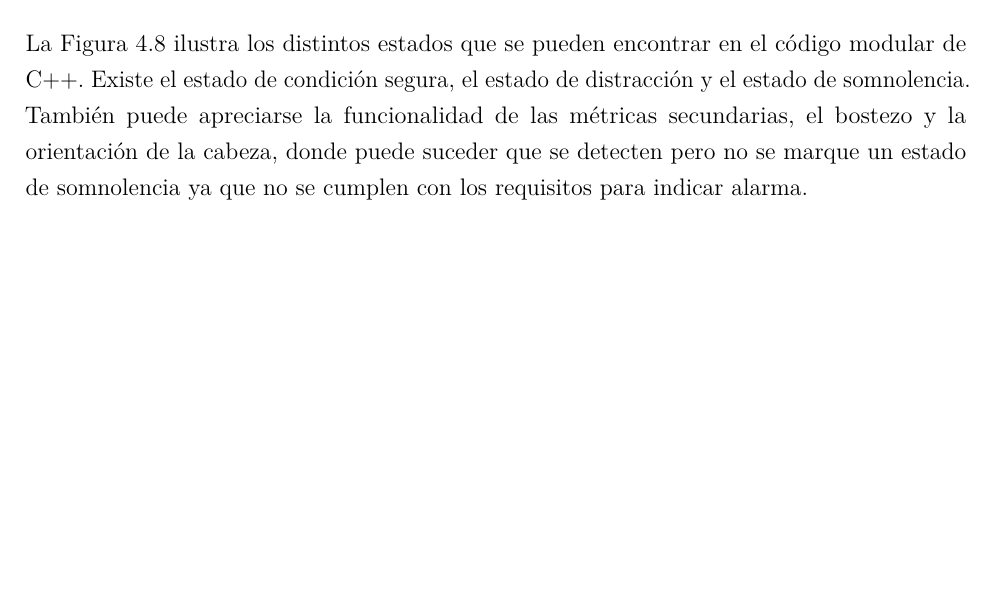
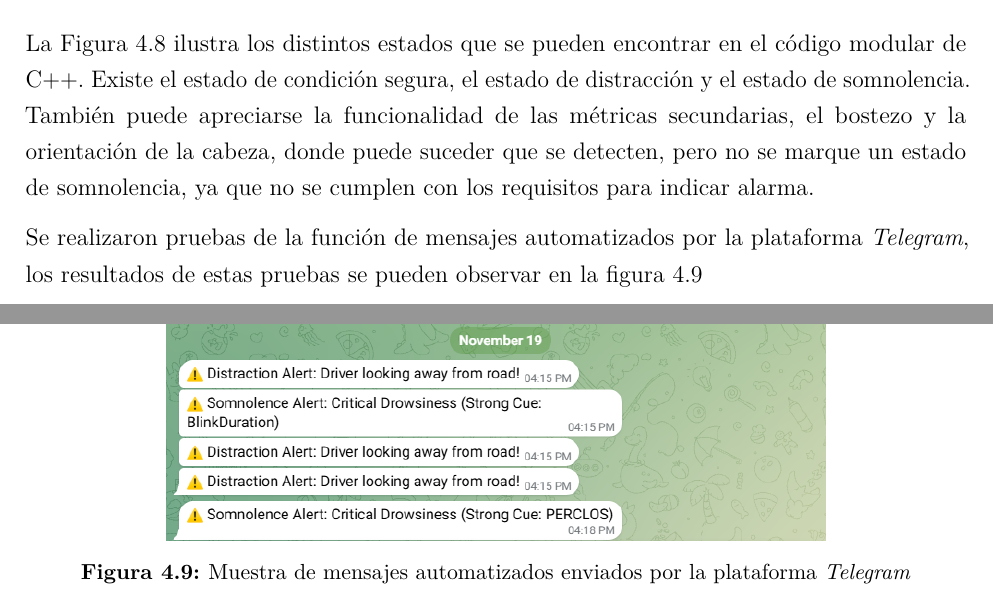
Before and after one commit to BernardoSD538/Tesis_Conduccion_segura, a LaTeX thesis (Tesis_Conducción_Segura___OT26 (1)/main.tex, which reads Tesis_Conducción_Segura___OT26 (1)/mainmatter/chapter4.tex): part of page 59 of 72 before the commit and two parts of pages 59 and 61 of 72 after it, the two joined at a grey line, cut so that both start at the same text, the shorter picture padded with empty space. Compiled offline with pdfLaTeX.

Commit message:
Modificaciones de resultados de telegram

```diff
--- a/Tesis_Conducción_Segura___OT26 (1)/mainmatter/chapter4.tex
+++ b/Tesis_Conducción_Segura___OT26 (1)/mainmatter/chapter4.tex
@@ -183,7 +183,7 @@ En la Tabla \ref{tab:C} se observan las latencias promedio obtenidas en la versi
     \label{tab:C}
 \end{table}
 
-La Figura \ref{fig:grouped} ilustra los distintos estados que se pueden encontrar en el código modular de C++. Existe el estado de condición segura, el estado de distracción y el estado de somnolencia. También puede apreciarse la funcionalidad de las métricas secundarias, el bostezo y la orientación de la cabeza, donde puede suceder que se detecten pero no se marque un estado de somnolencia ya que no se cumplen con los requisitos para indicar alarma.
+La Figura \ref{fig:grouped} ilustra los distintos estados que se pueden encontrar en el código modular de C++. Existe el estado de condición segura, el estado de distracción y el estado de somnolencia. También puede apreciarse la funcionalidad de las métricas secundarias, el bostezo y la orientación de la cabeza, donde puede suceder que se detecten, pero no se marque un estado de somnolencia, ya que no se cumplen con los requisitos para indicar alarma.
 
 \begin{figure}[h!]
     \centering
@@ -220,3 +220,12 @@ La Figura \ref{fig:grouped} ilustra los distintos estados que se pueden encontra
     \caption{Imágenes ilustrativas de distintos estados del código mostrados en debug}
     \label{fig:grouped}
 \end{figure}
+
+Se realizaron pruebas de la función de mensajes automatizados por la plataforma \textit{Telegram}, los resultados de estas pruebas se pueden observar en la figura \ref{fig:Telegram}
+
+\begin{figure}[h!]
+    \centering
+    \includegraphics[width=0.7\linewidth]{figures/mensajeTelegram.png}
+    \caption{Muestra de mensajes automatizados enviados por la plataforma \textit{Telegram}}
+    \label{fig:Telegram}
+\end{figure}
```
Also changed, not shown: Tesis_Conducción_Segura___OT26 (1)/figures/mensajeTelegram.png (added), Tesis_Conducción_Segura___OT26 (1)/mainmatter/chapter4.tex (2 more changed lines).
